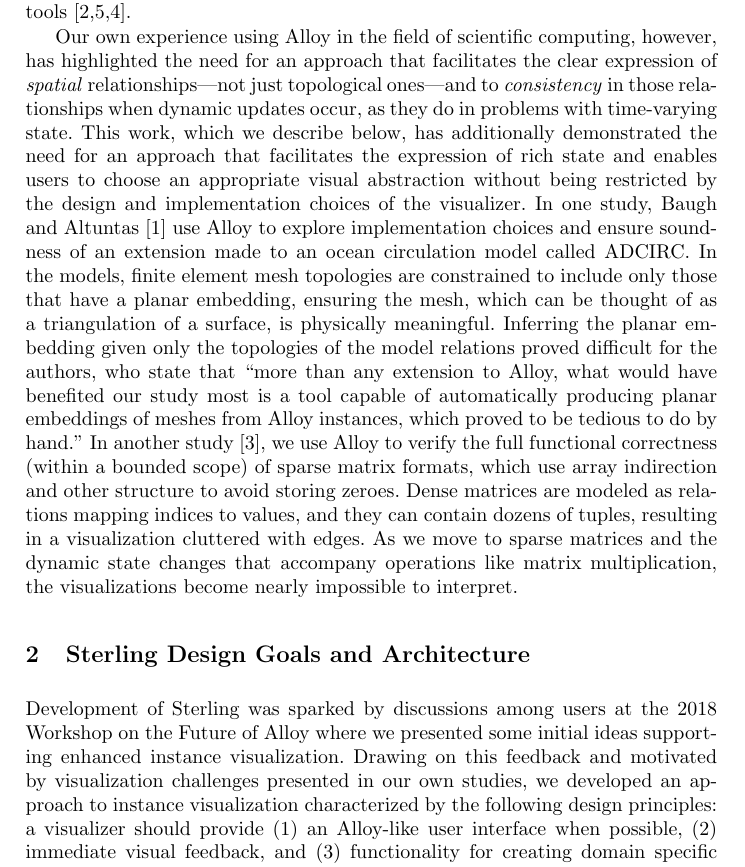
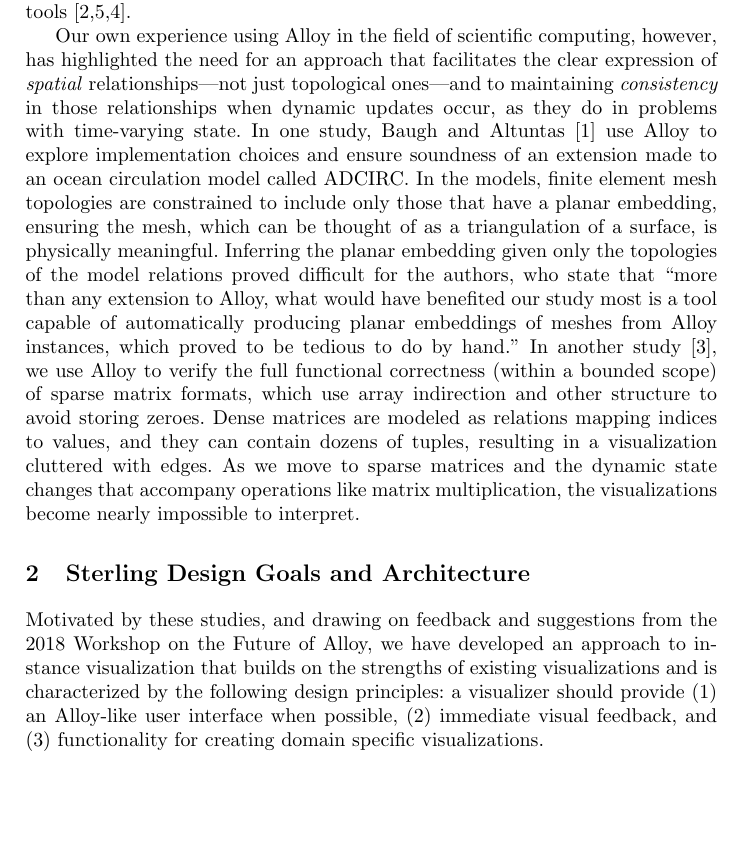
Before and after one commit to atdyer/abz-2021, a LaTeX paper (main.tex): part of page 2 of 5, cut so that both start at the same text, the shorter picture padded with empty space. Compiled offline with pdfLaTeX.

Commit message:
Updates from Overleaf

```diff
--- a/main.tex
+++ b/main.tex
@@ -85,8 +85,8 @@
 %   for improved visualization and the ability to customize ... no
 %   ``print'' statements, and need to interpret rich state.}
 
-Our own experience using Alloy in the field of scientific computing, however, has highlighted the need for an approach that facilitates the clear expression of \emph{spatial} relationships---not just topological ones---and to \emph{consistency} in those relationships when dynamic updates occur, as they do in problems with time-varying state.
-This work, which we describe below, has additionally demonstrated the need for an approach that facilitates the expression of rich state and enables users to choose an appropriate visual abstraction without being restricted by the design and implementation choices of the visualizer.
+Our own experience using Alloy in the field of scientific computing, however, has highlighted the need for an approach that facilitates the clear expression of \emph{spatial} relationships---not just topological ones---and to maintaining \emph{consistency} in those relationships when dynamic updates occur, as they do in problems with time-varying state.
+% This work, which we describe below, has additionally demonstrated the need for an approach that facilitates the expression of rich state and enables users to choose an appropriate visual abstraction without being restricted by the design and implementation choices of the visualizer.
 In one study, Baugh and Altuntas~\cite{baugh-scp-2018} use Alloy to explore implementation choices and ensure soundness of an extension made to an ocean circulation model called ADCIRC.
 In the models, finite element mesh topologies are constrained to include only those that have a planar embedding, ensuring the mesh, which can be thought of as a triangulation of a surface, is physically meaningful.
 Inferring the planar embedding given only the topologies of the model relations proved difficult for the authors, who state that ``more than any extension to Alloy, what would have benefited our study most is a tool capable of automatically producing planar embeddings of meshes from Alloy instances, which proved to be tedious to do by hand.''
@@ -108,11 +108,9 @@
 %   have/started with feedback from the community to come up with our
 %   design goals and approach that we now describe.}
 
-Development of Sterling was sparked by discussions among users at the 2018 Workshop on the Future of Alloy where we presented some initial ideas supporting enhanced instance visualization.
-Drawing on this feedback and motivated by visualization challenges presented in our own studies,
-% Motivated by these discussions and the visualization challenges presented by our own studies,
-we developed an approach to instance visualization characterized by the following design principles: a visualizer should provide (1) an Alloy-like user interface when possible, (2) immediate visual feedback, and (3) functionality for creating domain specific visualizations.
-% Motivated by these studies, we have developed an approach to instance visualization that builds on the strengths of existing visualizations and is characterized by the following design principles: a visualizer should provide (1) an Alloy-like user interface when possible, (2) immediate visual feedback, and (3) functionality for creating domain specific visualizations.
+% Development of Sterling was sparked by discussions among users at the 2018 Workshop on the Future of Alloy where we presented some initial ideas supporting enhanced instance visualization.
+% Drawing on this feedback and motivated by visualization challenges presented in our own studies, we developed an approach to instance visualization characterized by the following design principles: a visualizer should provide (1) an Alloy-like user interface when possible, (2) immediate visual feedback, and (3) functionality for creating domain specific visualizations.
+Motivated by these studies, and drawing on feedback and suggestions from the 2018 Workshop on the Future of Alloy, we have developed an approach to instance visualization that builds on the strengths of existing visualizations and is characterized by the following design principles: a visualizer should provide (1) an Alloy-like user interface when possible, (2) immediate visual feedback, and (3) functionality for creating domain specific visualizations.
 
 % Motivated by these studies, we developed an approach to instance visualization that builds on the strengths of existing visualizations and is characterized by the following design principles: (1) a visualizer should provide an Alloy-like user interface when possible; (2) a visualizer should provide immediate visual feedback and minimize the effort required to create legible visualization; and (3) a visualizer should provide functionality for creating domain specific visualizations.
 
```
